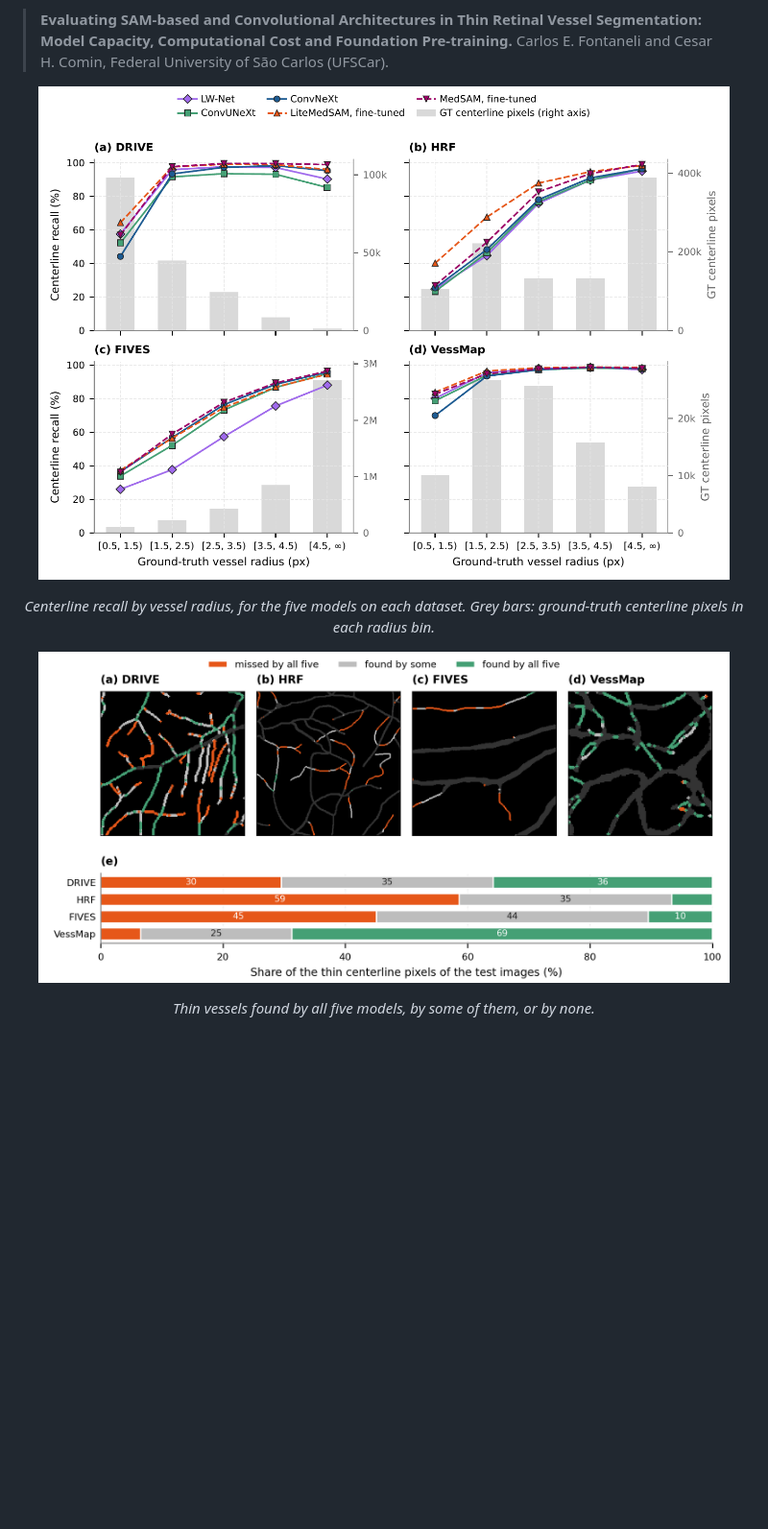
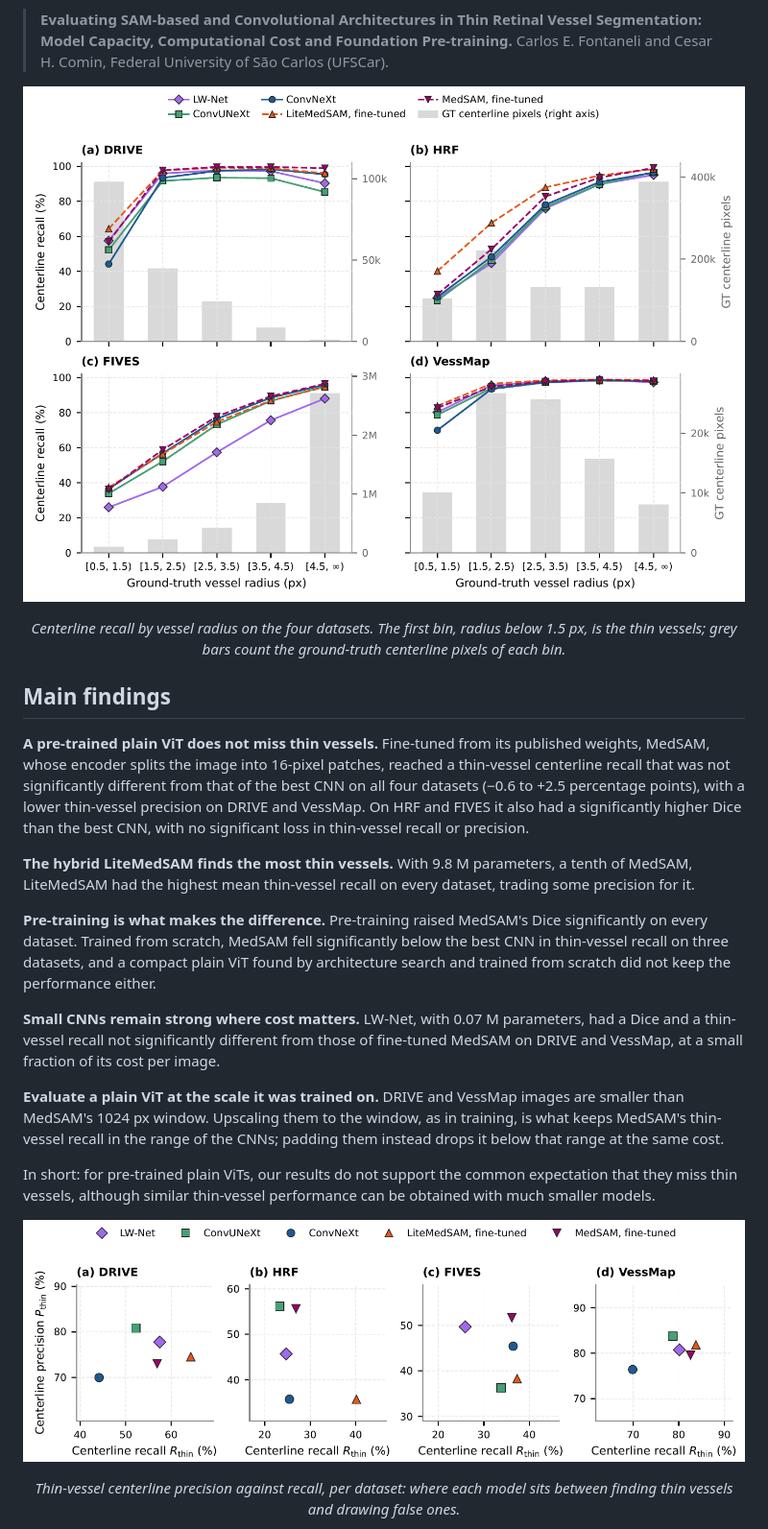
Before and after one commit to CarlosFontaneli/thin-vessel-sam-cnn, a Markdown page: README.md, the part around the change printed below. Shown: that part at 96% size. Rendered like a GitHub page; pictures changed too: assets/thin_precision_recall.png (added); blank space fills up the shorter version.

Commit message:
docs: highlight the main findings in the README
A findings section with the five results of the paper (pre-trained MedSAM matches the best CNN
on thin vessels, LiteMedSAM finds the most thin vessels, pre-training makes the difference,
small CNNs remain strong at low cost, a plain ViT should be evaluated at its training scale) and
two more figures of the paper: thin-vessel precision against recall, and the effect of
pre-training.

```diff
--- a/README.md
+++ b/README.md
@@ -13,8 +13,35 @@ table.
 > Computational Cost and Foundation Pre-training.** Carlos E. Fontaneli and Cesar H. Comin, Federal University of
 > São Carlos (UFSCar).
 
-<p align="center"><img src="assets/recall_by_caliber.png" width="720" alt="Centerline recall by vessel radius for the five models on the four datasets"></p>
-<p align="center"><em>Centerline recall by vessel radius, for the five models on each dataset. Grey bars: ground-truth centerline pixels in each radius bin.</em></p>
+<p align="center"><img src="assets/recall_by_caliber.png" width="760" alt="Centerline recall by vessel radius for the five models on the four datasets"></p>
+<p align="center"><em>Centerline recall by vessel radius on the four datasets. The first bin, radius below 1.5 px, is the thin vessels; grey bars count the ground-truth centerline pixels of each bin.</em></p>
 
-<p align="center"><img src="assets/thin_errors.png" width="720" alt="Thin centerline pixels found by all, some or none of the five models"></p>
-<p align="center"><em>Thin vessels found by all five models, by some of them, or by none.</em></p>
+## Main findings
+
+**A pre-trained plain ViT does not miss thin vessels.** Fine-tuned from its published weights, MedSAM, whose encoder
+splits the image into 16-pixel patches, reached a thin-vessel centerline recall that was not significantly different
+from that of the best CNN on all four datasets (−0.6 to +2.5 percentage points), with a lower thin-vessel precision
+on DRIVE and VessMap. On HRF and FIVES it also had a significantly higher Dice than the best CNN, with no significant
+loss in thin-vessel recall or precision.
+
+**The hybrid LiteMedSAM finds the most thin vessels.** With 9.8 M parameters, a tenth of MedSAM, LiteMedSAM had the
+highest mean thin-vessel recall on every dataset, trading some precision for it.
+
+**Pre-training is what makes the difference.** Pre-training raised MedSAM's Dice significantly on every dataset.
+Trained from scratch, MedSAM fell significantly below the best CNN in thin-vessel recall on three datasets, and a
+compact plain ViT found by architecture search and trained from scratch did not keep the performance either.
+
+**Small CNNs remain strong where cost matters.** LW-Net, with 0.07 M parameters, had a Dice and a thin-vessel recall
+not significantly different from those of fine-tuned MedSAM on DRIVE and VessMap, at a small fraction of its cost per
+image.
+
+**Evaluate a plain ViT at the scale it was trained on.** DRIVE and VessMap images are smaller than MedSAM's 1024 px
+window. Upscaling them to the window, as in training, is what keeps MedSAM's thin-vessel recall in the range of the
+CNNs; padding them instead drops it below that range at the same cost.
+
+In short: for pre-trained plain ViTs, our results do not support the common expectation that they miss thin
+vessels, although similar thin-vessel performance can be obtained with much smaller models.
+
+<p align="center"><img src="assets/thin_precision_recall.png" width="760" alt="Thin-vessel centerline precision against recall, per dataset"></p>
+<p align="center"><em>Thin-vessel centerline precision against recall, per dataset: where each model sits between finding thin vessels and drawing false ones.</em></p>
+
```
Also changed, not shown: other parts of README.md (+5 -0 lines), assets/pretraining.png (added).
